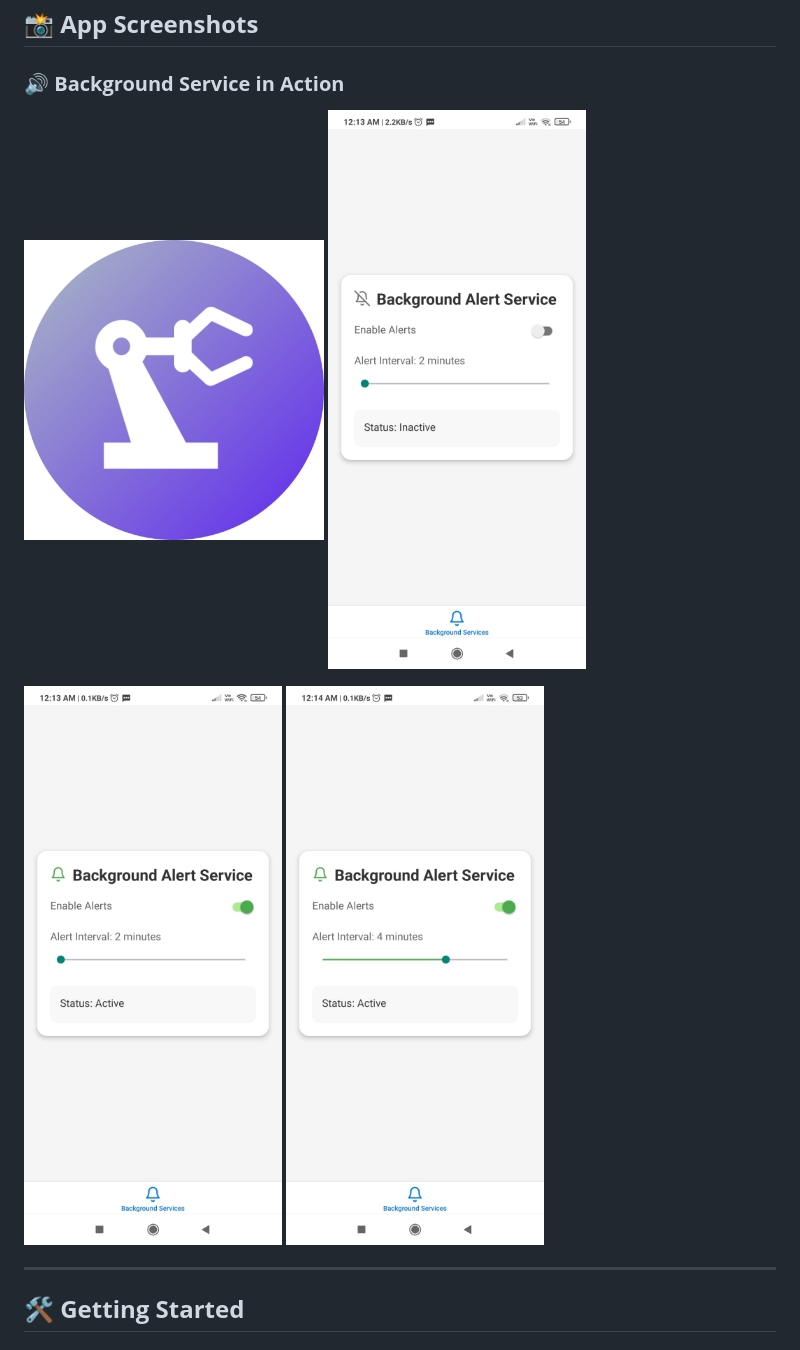
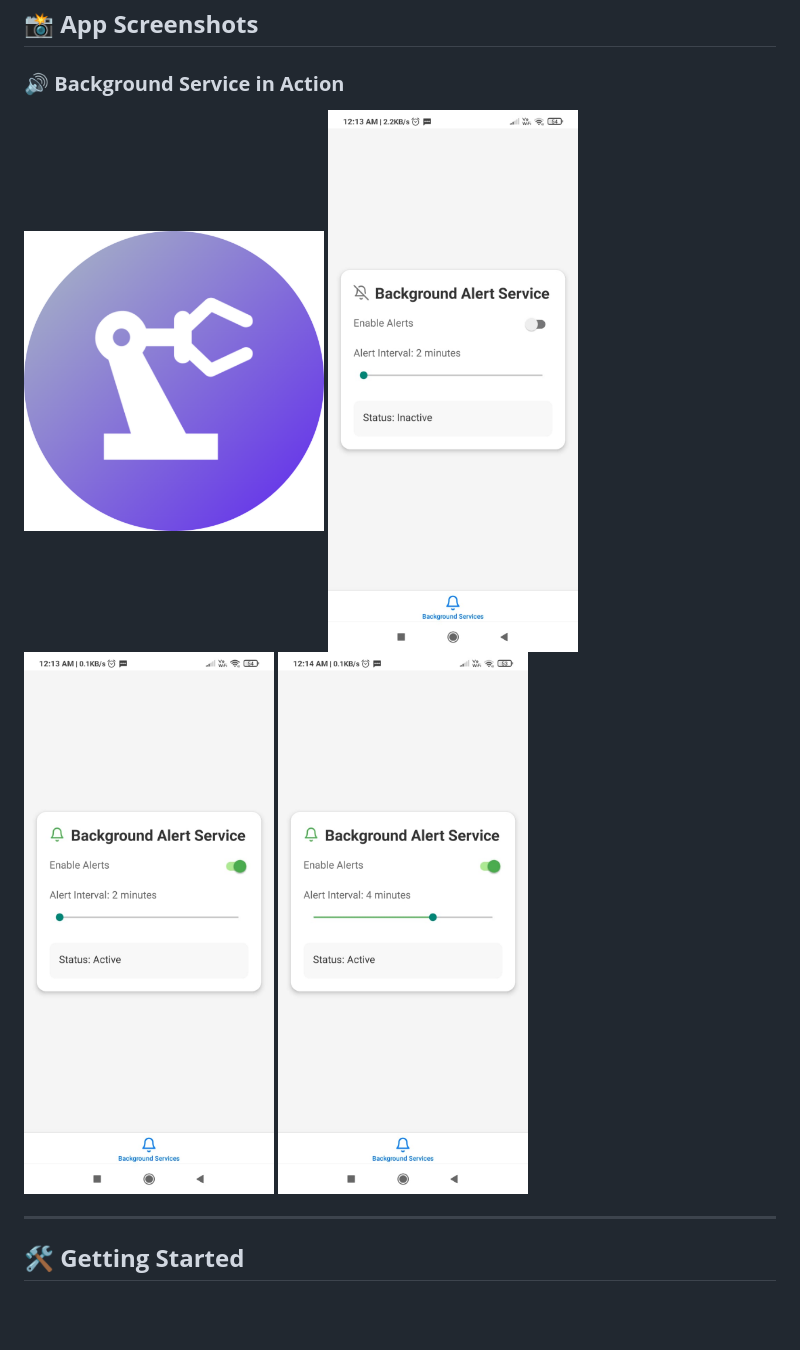
Before and after one commit to Prince712/BackgroundServiceExpo, a Markdown page: README.md, the part around the change. GitHub-like rendering; blank space fills up the shorter version.

Commit message:
fix: image positioning.

```diff
--- a/README.md
+++ b/README.md
@@ -32,10 +32,10 @@ A modern Expo-based React Native application that runs background services to pl
 ## 📸 **App Screenshots**
 
 ### **🔊 Background Service in Action**
-<img src="assets/images/icon.png" width="300"/>  <img src="assets/images/screenshot_1.jpeg" width="300"/>
+<img src="assets/images/icon.png" width="300"/>
 
 </br>
-<img src="assets/images/Screenshot_2.jpeg" width="300"/>  <img src="assets/images/Screenshot_3.jpeg" width="300"/>
+<img src="assets/images/screenshot_1.jpeg" width="250"/> <img src="assets/images/Screenshot_2.jpeg" width="250"/>  <img src="assets/images/Screenshot_3.jpeg" width="250"/>
 
 ---
 
```
